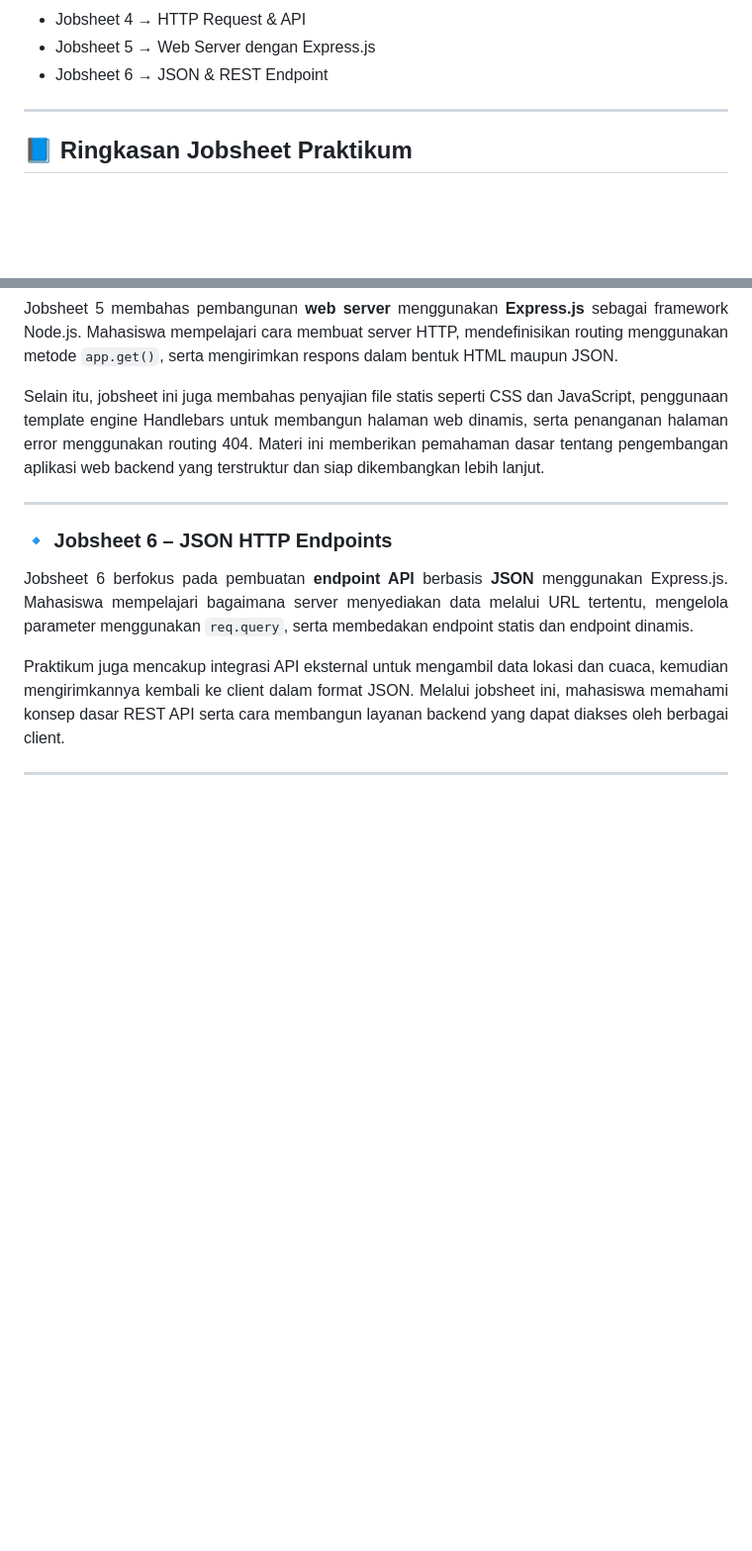
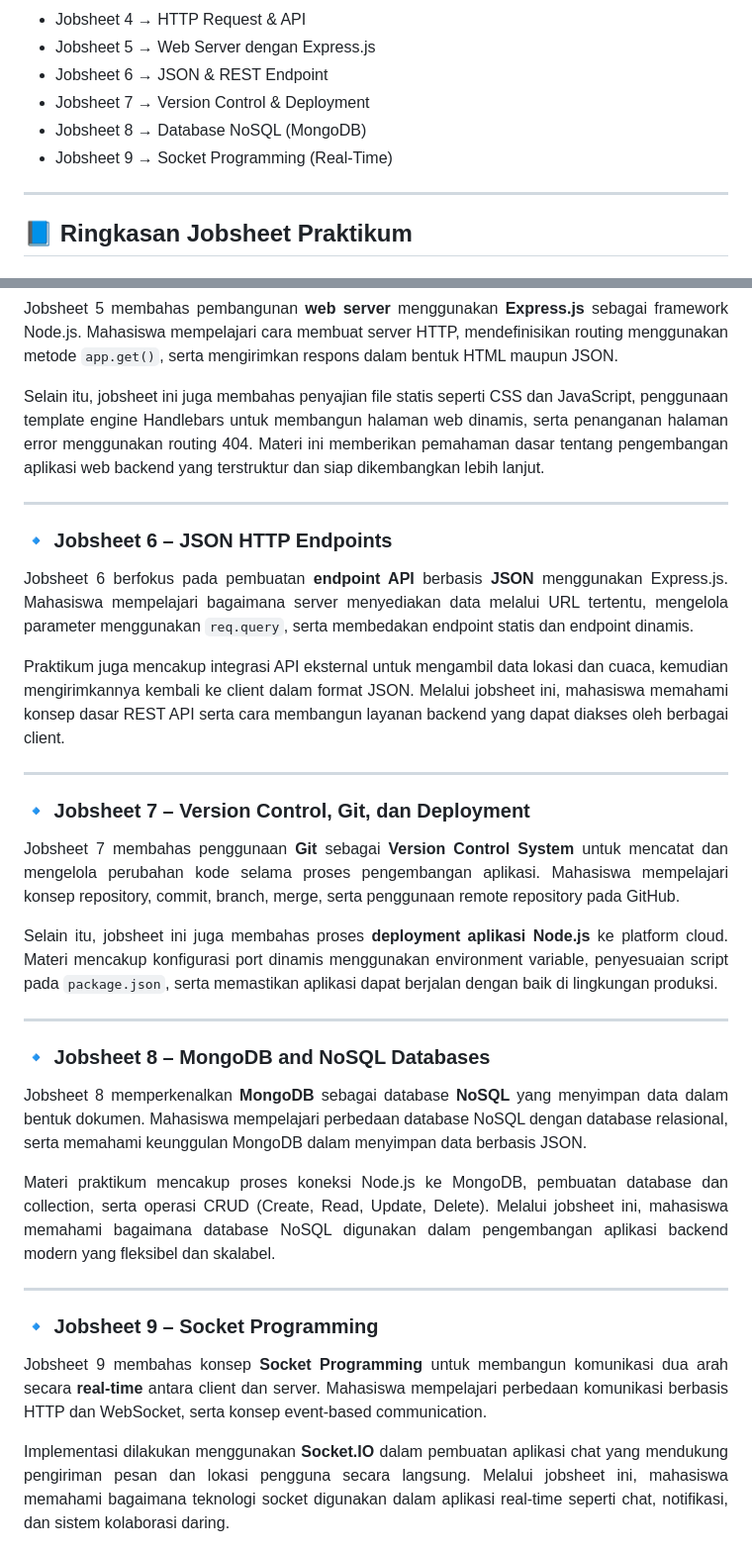
Before and after one commit to whyzenc/23343022_Praktikum-Pemograman-Jaringan, a Markdown page: README.md, 2 parts joined by grey strips. Shown at 99% size. Rendered like a GitHub page; blank space fills up the shorter version.

Commit message:
Update README with new jobsheet sections
Added new sections for Jobsheet 7, 8, and 9 covering Version Control, MongoDB, and Socket Programming.

```diff
--- a/README.md
+++ b/README.md
@@ -87,7 +87,9 @@ Pendekatan pembelajaran yang diterapkan menitikberatkan pada:
   <li>Jobsheet 4 → HTTP Request & API</li>
   <li>Jobsheet 5 → Web Server dengan Express.js</li>
   <li>Jobsheet 6 → JSON & REST Endpoint</li>
-
+  <li>Jobsheet 7 → Version Control & Deployment</li>
+  <li>Jobsheet 8 → Database NoSQL (MongoDB)</li>
+  <li>Jobsheet 9 → Socket Programming (Real-Time)</li>
 </ul>
 
 <hr>
@@ -199,3 +201,50 @@ layanan backend yang dapat diakses oleh berbagai client.
 
 <hr>
 
+<h3>🔹 Jobsheet 7 – Version Control, Git, dan Deployment</h3>
+<p align="justify">
+Jobsheet 7 membahas penggunaan <strong>Git</strong> sebagai
+<strong>Version Control System</strong> untuk mencatat dan mengelola perubahan kode
+selama proses pengembangan aplikasi.
+Mahasiswa mempelajari konsep repository, commit, branch, merge, serta penggunaan
+remote repository pada GitHub.
+</p>
+<p align="justify">
+Selain itu, jobsheet ini juga membahas proses <strong>deployment aplikasi Node.js</strong>
+ke platform cloud. Materi mencakup konfigurasi port dinamis menggunakan
+environment variable, penyesuaian script pada <code>package.json</code>,
+serta memastikan aplikasi dapat berjalan dengan baik di lingkungan produksi.
+</p>
+
+<hr>
+
+<h3>🔹 Jobsheet 8 – MongoDB and NoSQL Databases</h3>
+<p align="justify">
+Jobsheet 8 memperkenalkan <strong>MongoDB</strong> sebagai database
+<strong>NoSQL</strong> yang menyimpan data dalam bentuk dokumen.
+Mahasiswa mempelajari perbedaan database NoSQL dengan database relasional,
+serta memahami keunggulan MongoDB dalam menyimpan data berbasis JSON.
+</p>
+<p align="justify">
+Materi praktikum mencakup proses koneksi Node.js ke MongoDB, pembuatan database
+dan collection, serta operasi CRUD (Create, Read, Update, Delete).
+Melalui jobsheet ini, mahasiswa memahami bagaimana database NoSQL digunakan
+dalam pengembangan aplikasi backend modern yang fleksibel dan skalabel.
+</p>
+
+<hr>
+
+<h3>🔹 Jobsheet 9 – Socket Programming</h3>
+<p align="justify">
+Jobsheet 9 membahas konsep <strong>Socket Programming</strong> untuk membangun
+komunikasi dua arah secara <strong>real-time</strong> antara client dan server.
+Mahasiswa mempelajari perbedaan komunikasi berbasis HTTP dan WebSocket,
+serta konsep event-based communication.
+</p>
+<p align="justify">
+Implementasi dilakukan menggunakan <strong>Socket.IO</strong> dalam pembuatan
+aplikasi chat yang mendukung pengiriman pesan dan lokasi pengguna secara langsung.
+Melalui jobsheet ini, mahasiswa memahami bagaimana teknologi socket digunakan
+dalam aplikasi real-time seperti chat, notifikasi, dan sistem kolaborasi daring.
+</p>
+
```
Also changed, not shown: other parts of README.md (+2 -0 lines).
